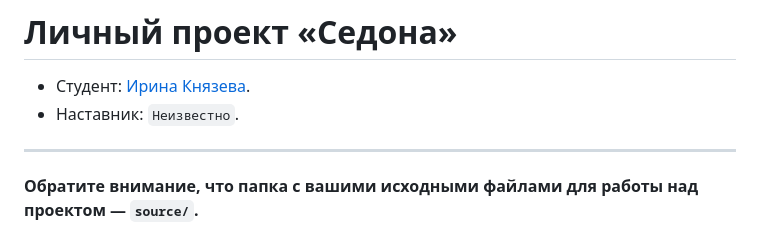
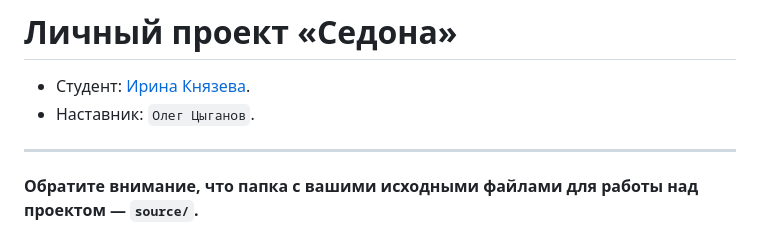
Before and after one commit to htmlacademy-adaptive/2288933-sedona-28, a Markdown page: Readme.md, the part around the change. GitHub-like rendering.

Commit message:
Добавляет наставника

```diff
--- a/Readme.md
+++ b/Readme.md
@@ -1,7 +1,7 @@
 # Личный проект «Седона»
 
 * Студент: [Ирина Князева](https://up.htmlacademy.ru/adaptive/28/user/2288933).
-* Наставник: `Неизвестно`.
+* Наставник: `Олег Цыганов`.
 
 ---
 
```
